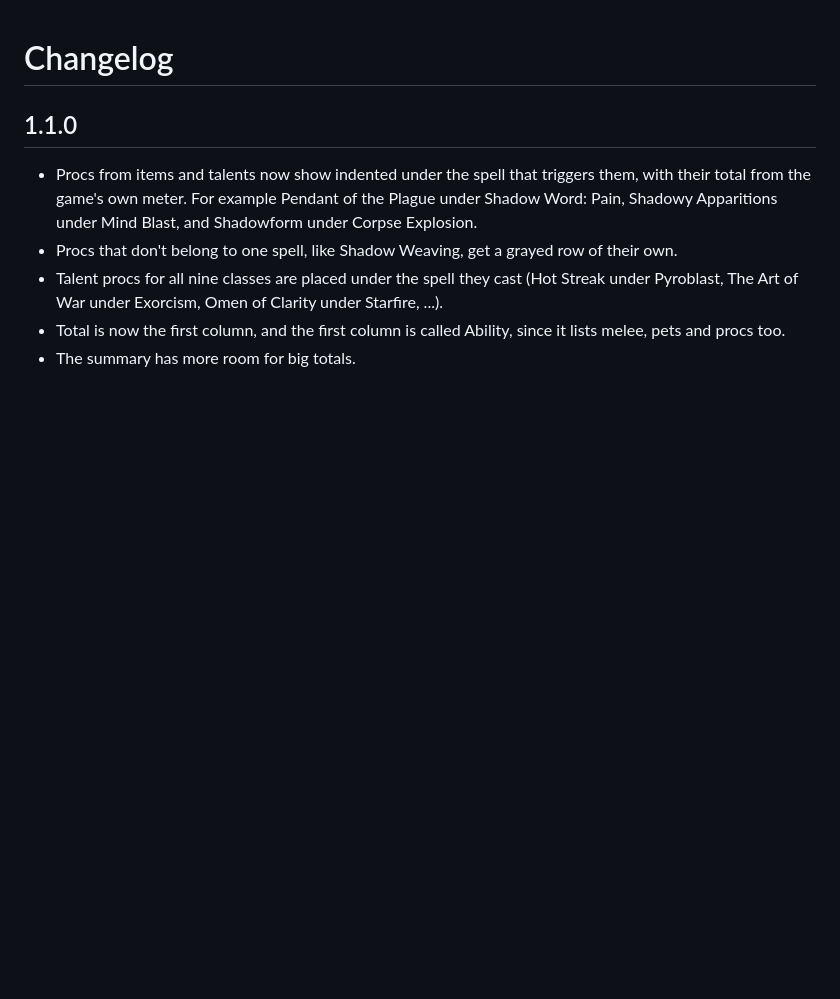
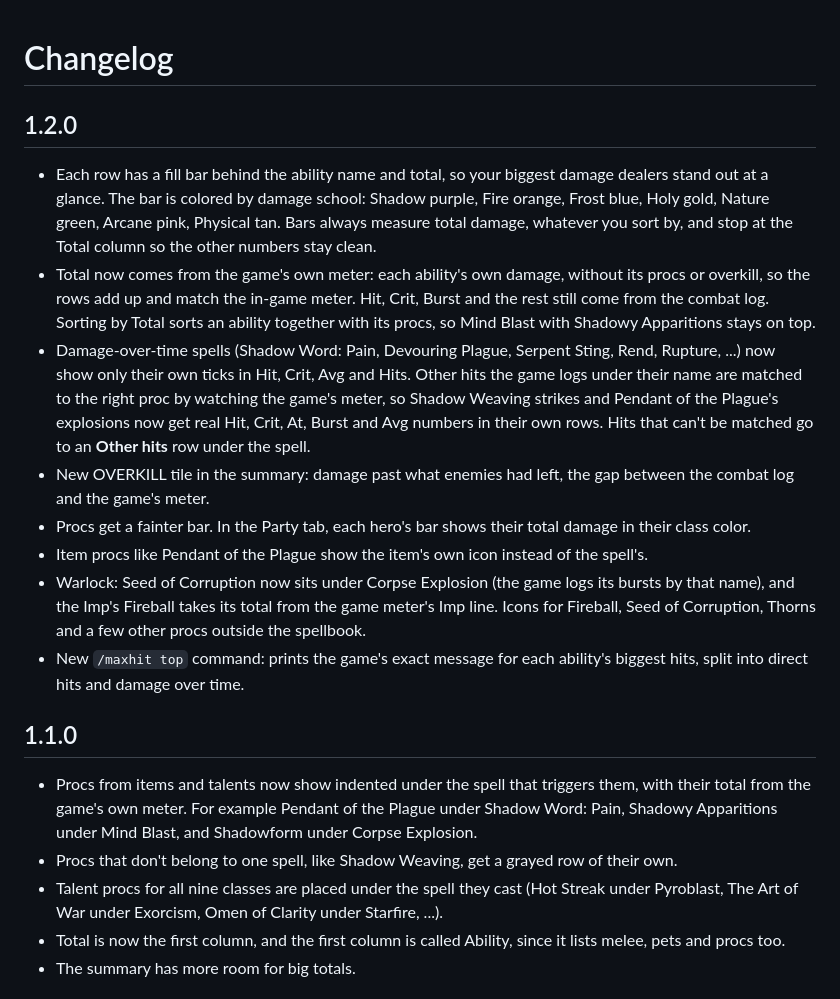
Before and after one commit to ghoulcompiler/AZSMaxHit, a Markdown page: CHANGELOG.md, the part around the change. Rendered like a GitHub page; blank space fills up the shorter version.

```diff
--- a/CHANGELOG.md
+++ b/CHANGELOG.md
@@ -1,4 +1,15 @@
 # Changelog
+
+## 1.2.0
+
+- Each row has a fill bar behind the ability name and total, so your biggest damage dealers stand out at a glance. The bar is colored by damage school: Shadow purple, Fire orange, Frost blue, Holy gold, Nature green, Arcane pink, Physical tan. Bars always measure total damage, whatever you sort by, and stop at the Total column so the other numbers stay clean.
+- Total now comes from the game's own meter: each ability's own damage, without its procs or overkill, so the rows add up and match the in-game meter. Hit, Crit, Burst and the rest still come from the combat log. Sorting by Total sorts an ability together with its procs, so Mind Blast with Shadowy Apparitions stays on top.
+- Damage-over-time spells (Shadow Word: Pain, Devouring Plague, Serpent Sting, Rend, Rupture, ...) now show only their own ticks in Hit, Crit, Avg and Hits. Other hits the game logs under their name are matched to the right proc by watching the game's meter, so Shadow Weaving strikes and Pendant of the Plague's explosions now get real Hit, Crit, At, Burst and Avg numbers in their own rows. Hits that can't be matched go to an **Other hits** row under the spell.
+- New OVERKILL tile in the summary: damage past what enemies had left, the gap between the combat log and the game's meter.
+- Procs get a fainter bar. In the Party tab, each hero's bar shows their total damage in their class color.
+- Item procs like Pendant of the Plague show the item's own icon instead of the spell's.
+- Warlock: Seed of Corruption now sits under Corpse Explosion (the game logs its bursts by that name), and the Imp's Fireball takes its total from the game meter's Imp line. Icons for Fireball, Seed of Corruption, Thorns and a few other procs outside the spellbook.
+- New `/maxhit top` command: prints the game's exact message for each ability's biggest hits, split into direct hits and damage over time.
 
 ## 1.1.0
 
```
Also changed, not shown: README.md (+8 -4 lines), images/main.png, images/priest.png (added), images/warlock.png (added), 2 other files.
